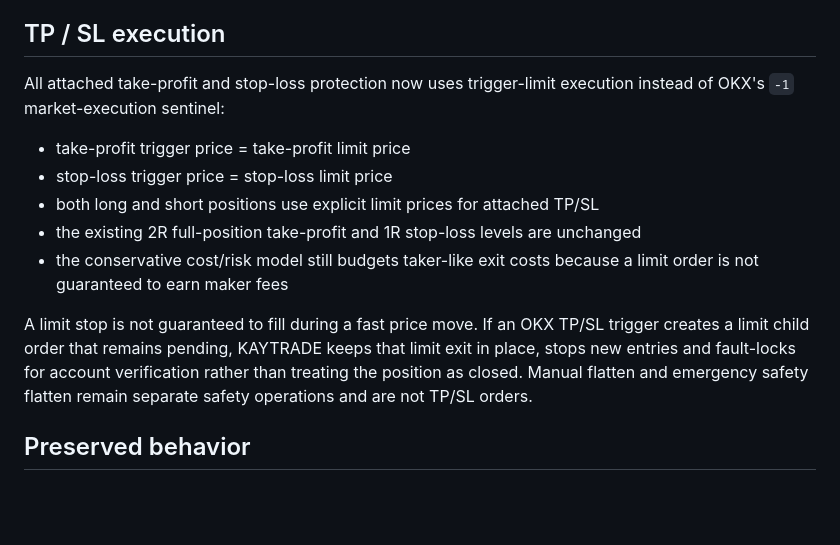
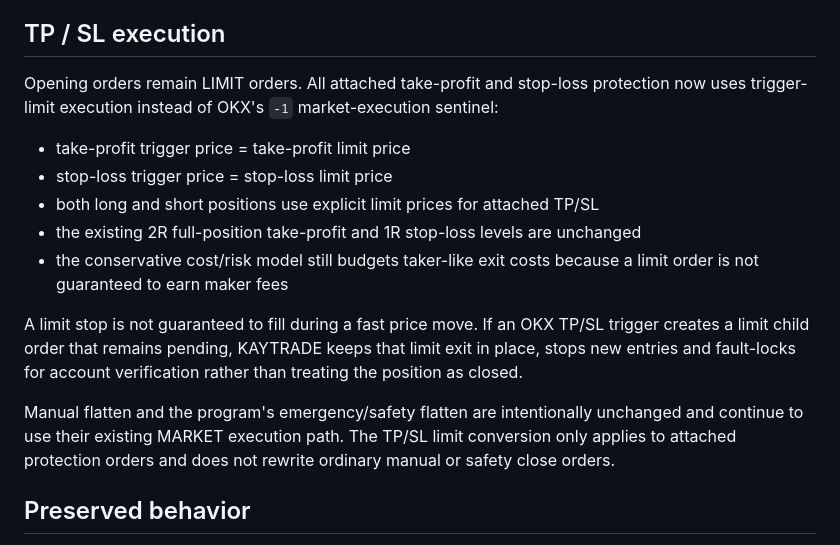
Before and after one commit to liukai4426-del/kkay, a Markdown page: RELEASE-1.4.1.md, the part around the change. Rendered like a GitHub page; blank space fills up the shorter version.

Commit message:
docs: clarify only entries and TP SL use limit execution

```diff
--- a/RELEASE-1.4.1.md
+++ b/RELEASE-1.4.1.md
@@ -37,7 +37,7 @@ The `历史收益` trend chart now uses time and percentage performance directly
 
 ## TP / SL execution
 
-All attached take-profit and stop-loss protection now uses trigger-limit execution instead of OKX's `-1` market-execution sentinel:
+Opening orders remain LIMIT orders. All attached take-profit and stop-loss protection now uses trigger-limit execution instead of OKX's `-1` market-execution sentinel:
 
 - take-profit trigger price = take-profit limit price
 - stop-loss trigger price = stop-loss limit price
@@ -45,7 +45,9 @@ All attached take-profit and stop-loss protection now uses trigger-limit executi
 - the existing 2R full-position take-profit and 1R stop-loss levels are unchanged
 - the conservative cost/risk model still budgets taker-like exit costs because a limit order is not guaranteed to earn maker fees
 
-A limit stop is not guaranteed to fill during a fast price move. If an OKX TP/SL trigger creates a limit child order that remains pending, KAYTRADE keeps that limit exit in place, stops new entries and fault-locks for account verification rather than treating the position as closed. Manual flatten and emergency safety flatten remain separate safety operations and are not TP/SL orders.
+A limit stop is not guaranteed to fill during a fast price move. If an OKX TP/SL trigger creates a limit child order that remains pending, KAYTRADE keeps that limit exit in place, stops new entries and fault-locks for account verification rather than treating the position as closed.
+
+Manual flatten and the program's emergency/safety flatten are intentionally unchanged and continue to use their existing MARKET execution path. The TP/SL limit conversion only applies to attached protection orders and does not rewrite ordinary manual or safety close orders.
 
 ## Preserved behavior
 
```
